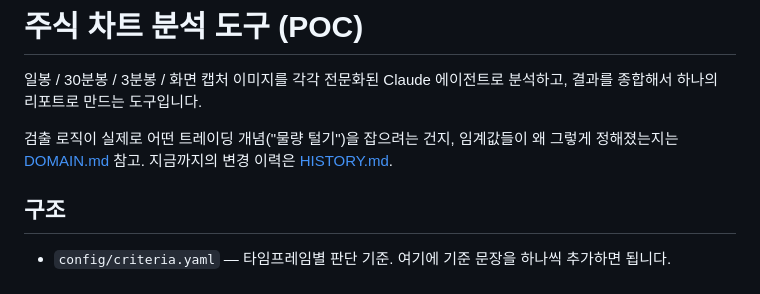
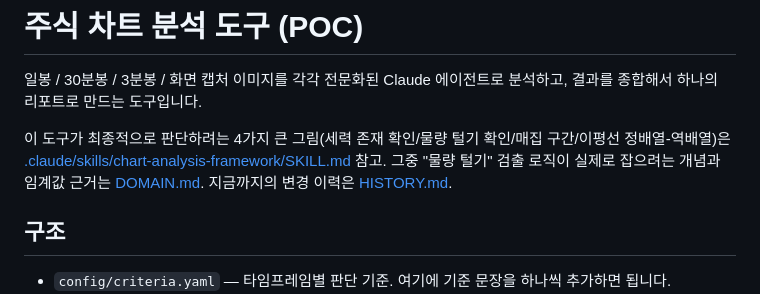
Before and after one commit to brianrobo/POCTraderBR-Agent, a Markdown page: README.md, the part around the change. GitHub-like rendering.

Commit message:
Add chart-analysis-framework skill: the 4-part analysis roadmap
Captures the big picture the user described: (1) confirm a 세력 is
behind the stock, (2) confirm they've distributed/물량 털기 (the only
part implemented so far, in cv_breakout.py), (3) find their
accumulation zone, (4) MA alignment (정배열/역배열). Each will get
its own criteria and detector added incrementally, validated via the
cv-detection-tuning workflow, with DOMAIN.md and this skill's status
lines updated as they land.

Co-Authored-By: Claude Sonnet 5 <noreply@anthropic.com>

```diff
--- a/README.md
+++ b/README.md
@@ -3,9 +3,11 @@
 일봉 / 30분봉 / 3분봉 / 화면 캡처 이미지를 각각 전문화된 Claude 에이전트로
 분석하고, 결과를 종합해서 하나의 리포트로 만드는 도구입니다.
 
-검출 로직이 실제로 어떤 트레이딩 개념("물량 털기")을 잡으려는 건지,
-임계값들이 왜 그렇게 정해졌는지는 [DOMAIN.md](DOMAIN.md) 참고. 지금까지의
-변경 이력은 [HISTORY.md](HISTORY.md).
+이 도구가 최종적으로 판단하려는 4가지 큰 그림(세력 존재 확인/물량 털기
+확인/매집 구간/이평선 정배열-역배열)은
+[.claude/skills/chart-analysis-framework/SKILL.md](.claude/skills/chart-analysis-framework/SKILL.md) 참고.
+그중 "물량 털기" 검출 로직이 실제로 잡으려는 개념과 임계값 근거는
+[DOMAIN.md](DOMAIN.md). 지금까지의 변경 이력은 [HISTORY.md](HISTORY.md).
 
 ## 구조
 
```
Also changed, not shown: DOMAIN.md (+3 -0 lines), 1 other file.
